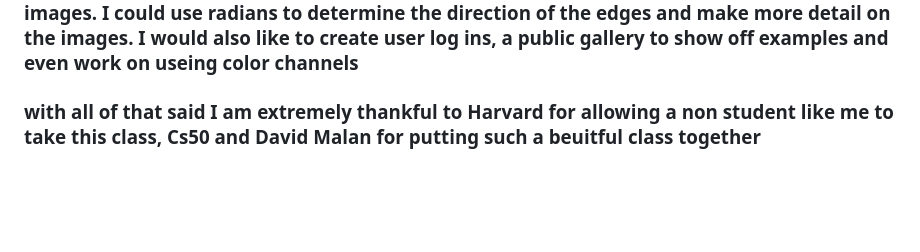
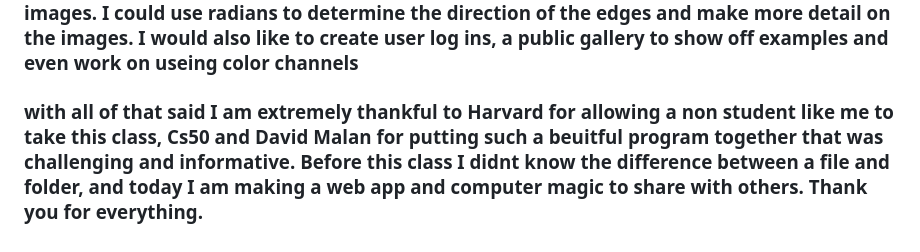
Before and after one commit to humanseeds/CS, a Markdown page: final-project/README.md, the part around the change. Drawn GitHub-style; blank space fills up the shorter version.

Commit message:
Mon, Dec 23, 2024, 7:06 PM -06:00

```diff
--- a/final-project/README.md
+++ b/final-project/README.md
@@ -18,4 +18,4 @@
 
 ### Now that I have a working app and model of how the functions flow, in the future I would like to try and add sobel operator to give the images more definition. By highlighting the edges i could create a different set of ascii charcter to define the outlines of features in the images. I could use radians to determine the direction of the edges and make more detail on the images. I would also like to create user log ins, a public gallery to show off examples and even work on useing color channels
 
-### with all of that said I am extremely thankful to Harvard for allowing a non student like me to take this class, Cs50 and David Malan for putting such a beuitful class together
+### with all of that said I am extremely thankful to Harvard for allowing a non student like me to take this class, Cs50 and David Malan for putting such a beuitful program together that was challenging and informative. Before this class I didnt know the difference between a file and folder, and today I am making a web app and computer magic to share with others. Thank you for everything.
```
